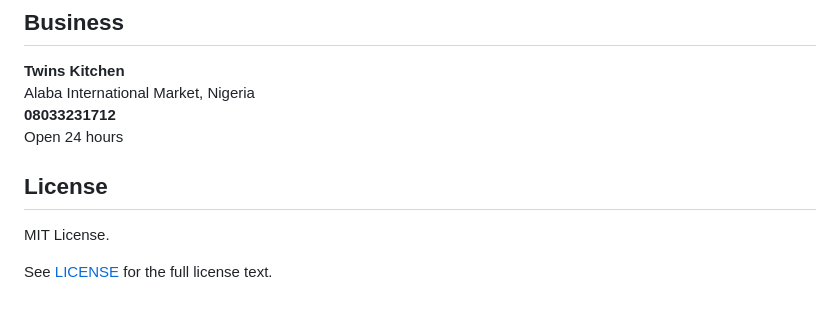
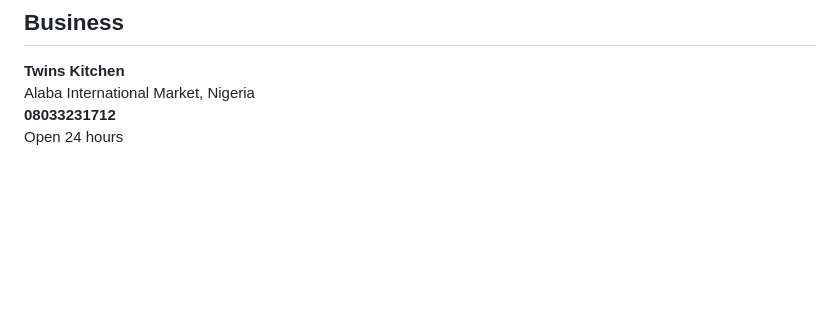
Before and after one commit to Scarlet-Twinz/TWINS-KITCHEN-AND-BAKERY-WORLD, a Markdown page: README.md, the part around the change. GitHub-like rendering; blank space fills up the shorter version.

```diff
--- a/README.md
+++ b/README.md
@@ -111,10 +111,3 @@ When confirmed catalogue prices and inventory are available, customer checkout c
 Alaba International Market, Nigeria
 **08033231712**
 Open 24 hours
-
-
-## License
-
-MIT License.
-
-See [LICENSE](LICENSE) for the full license text.
```
